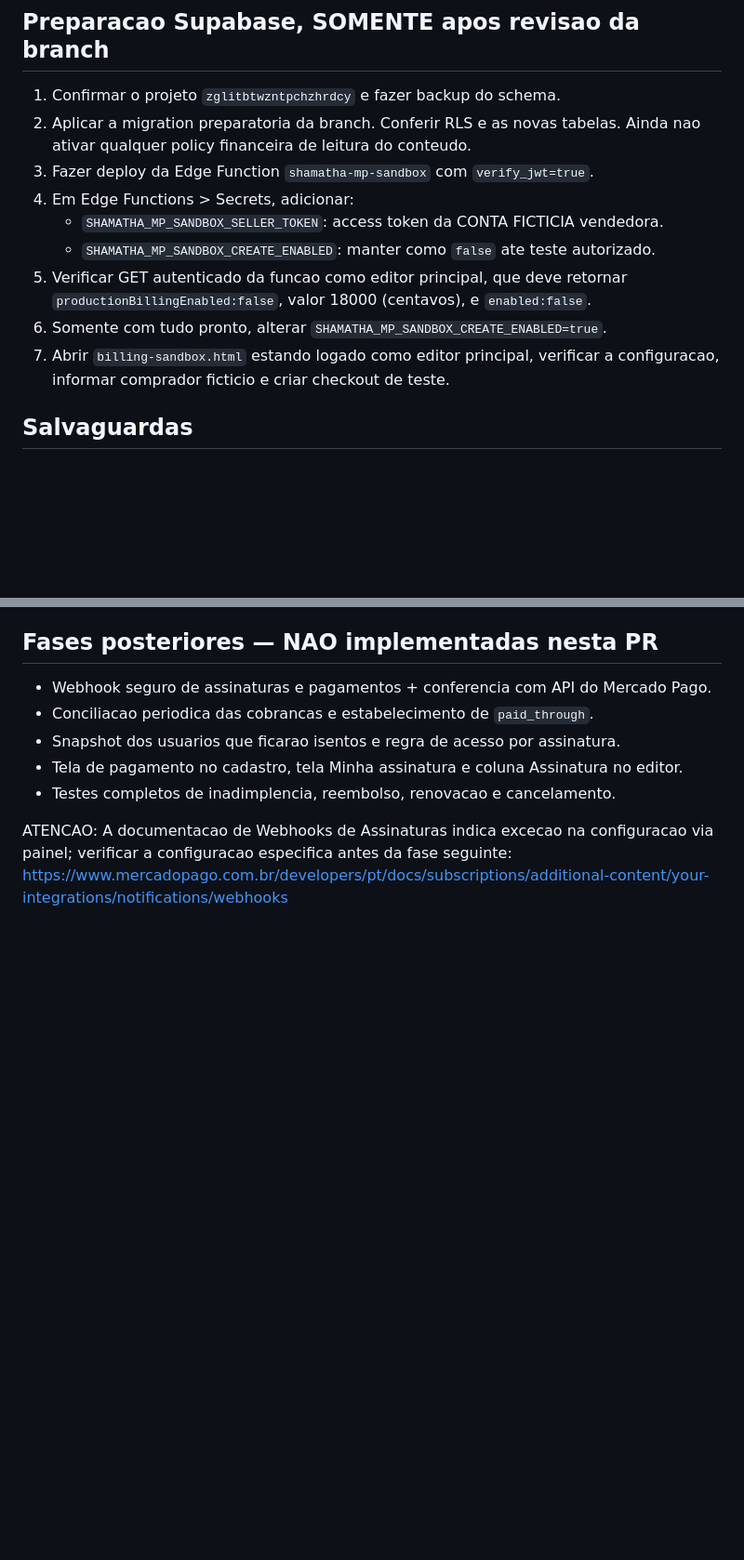
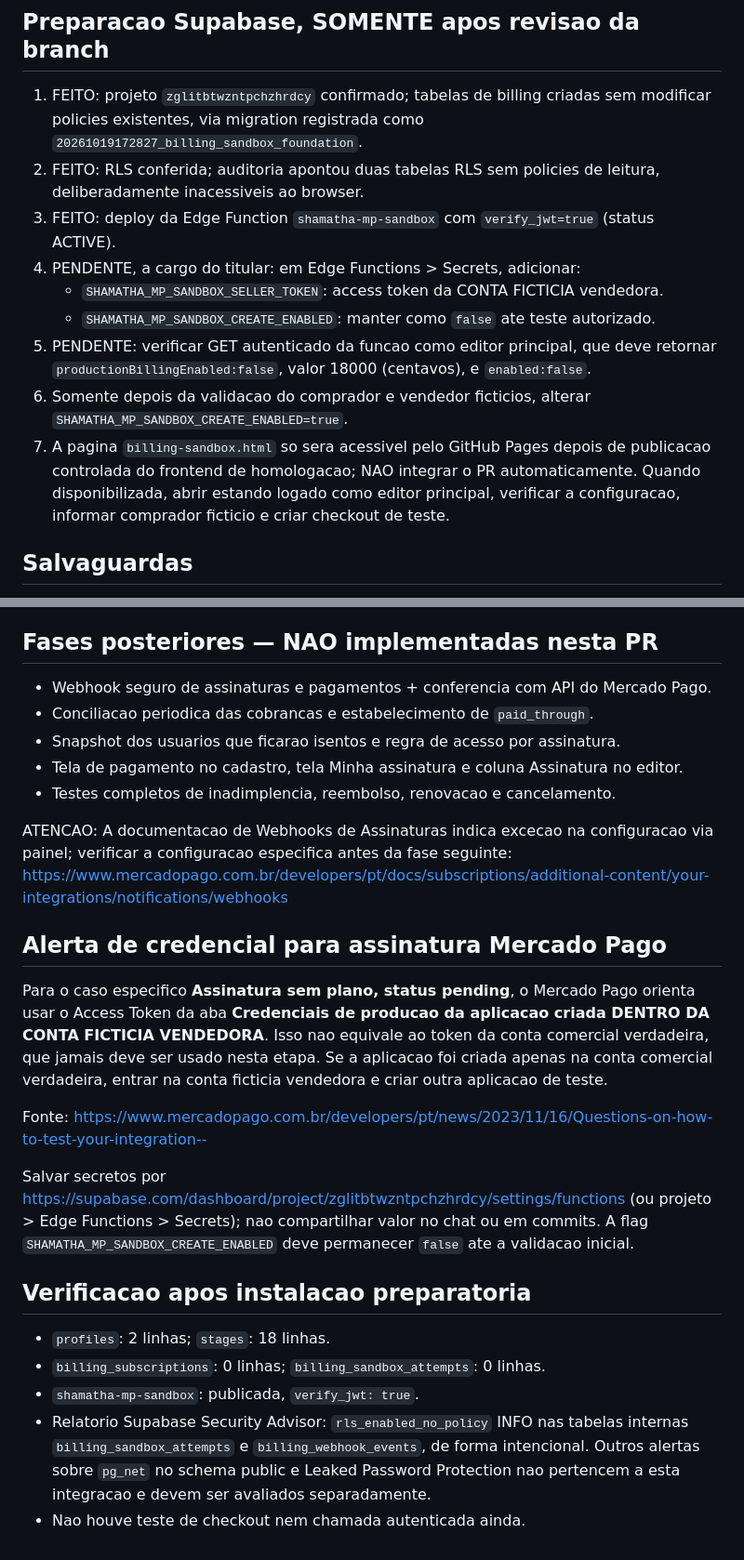
Before and after one commit to TTamosauskas/shamatha, a Markdown page: docs/mercadopago-homologacao.md, 2 parts joined by grey strips. Shown at 93% size. Rendered like a GitHub page; blank space fills up the shorter version.

Commit message:
Document installed billing sandbox migration, disabled function and credential setup

```diff
--- a/docs/mercadopago-homologacao.md
+++ b/docs/mercadopago-homologacao.md
@@ -32,17 +32,16 @@ real e criada pela migracao. Nao aplicar a migracao para outros projetos sem rev
 5. Nao envie tokens ou senhas no chat e nao adicione tokens ao repositorio.
 
 ## Preparacao Supabase, SOMENTE apos revisao da branch
-1. Confirmar o projeto `zglitbtwzntpchzhrdcy` e fazer backup do schema.
-2. Aplicar a migration preparatoria da branch. Conferir RLS e as novas tabelas.
-   Ainda nao ativar qualquer policy financeira de leitura do conteudo.
-3. Fazer deploy da Edge Function `shamatha-mp-sandbox` com `verify_jwt=true`.
-4. Em Edge Functions > Secrets, adicionar:
+1. FEITO: projeto `zglitbtwzntpchzhrdcy` confirmado; tabelas de billing criadas sem modificar policies existentes, via migration registrada como `20261019172827_billing_sandbox_foundation`.
+2. FEITO: RLS conferida; auditoria apontou duas tabelas RLS sem policies de leitura, deliberadamente inacessiveis ao browser.
+3. FEITO: deploy da Edge Function `shamatha-mp-sandbox` com `verify_jwt=true` (status ACTIVE).
+4. PENDENTE, a cargo do titular: em Edge Functions > Secrets, adicionar:
    - `SHAMATHA_MP_SANDBOX_SELLER_TOKEN`: access token da CONTA FICTICIA vendedora.
    - `SHAMATHA_MP_SANDBOX_CREATE_ENABLED`: manter como `false` ate teste autorizado.
-5. Verificar GET autenticado da funcao como editor principal, que deve retornar
+5. PENDENTE: verificar GET autenticado da funcao como editor principal, que deve retornar
    `productionBillingEnabled:false`, valor 18000 (centavos), e `enabled:false`.
-6. Somente com tudo pronto, alterar `SHAMATHA_MP_SANDBOX_CREATE_ENABLED=true`.
-7. Abrir `billing-sandbox.html` estando logado como editor principal, verificar
+6. Somente depois da validacao do comprador e vendedor ficticios, alterar `SHAMATHA_MP_SANDBOX_CREATE_ENABLED=true`.
+7. A pagina `billing-sandbox.html` so sera acessivel pelo GitHub Pages depois de publicacao controlada do frontend de homologacao; NAO integrar o PR automaticamente. Quando disponibilizada, abrir estando logado como editor principal, verificar
    a configuracao, informar comprador ficticio e criar checkout de teste.
 
 ## Salvaguardas
@@ -76,3 +75,19 @@ real e criada pela migracao. Nao aplicar a migracao para outros projetos sem rev
 ATENCAO: A documentacao de Webhooks de Assinaturas indica excecao na
 configuracao via painel; verificar a configuracao especifica antes da fase seguinte:
 https://www.mercadopago.com.br/developers/pt/docs/subscriptions/additional-content/your-integrations/notifications/webhooks
+
+## Alerta de credencial para assinatura Mercado Pago
+
+Para o caso especifico **Assinatura sem plano, status pending**, o Mercado Pago orienta usar o Access Token da aba **Credenciais de producao da aplicacao criada DENTRO DA CONTA FICTICIA VENDEDORA**. Isso nao equivale ao token da conta comercial verdadeira, que jamais deve ser usado nesta etapa. Se a aplicacao foi criada apenas na conta comercial verdadeira, entrar na conta ficticia vendedora e criar outra aplicacao de teste.
+
+Fonte: https://www.mercadopago.com.br/developers/pt/news/2023/11/16/Questions-on-how-to-test-your-integration--
+
+Salvar secretos por https://supabase.com/dashboard/project/zglitbtwzntpchzhrdcy/settings/functions (ou projeto > Edge Functions > Secrets); nao compartilhar valor no chat ou em commits. A flag `SHAMATHA_MP_SANDBOX_CREATE_ENABLED` deve permanecer `false` ate a validacao inicial.
+
+## Verificacao apos instalacao preparatoria
+
+- `profiles`: 2 linhas; `stages`: 18 linhas.
+- `billing_subscriptions`: 0 linhas; `billing_sandbox_attempts`: 0 linhas.
+- `shamatha-mp-sandbox`: publicada, `verify_jwt: true`.
+- Relatorio Supabase Security Advisor: `rls_enabled_no_policy` INFO nas tabelas internas `billing_sandbox_attempts` e `billing_webhook_events`, de forma intencional. Outros alertas sobre `pg_net` no schema public e Leaked Password Protection nao pertencem a esta integracao e devem ser avaliados separadamente.
+- Nao houve teste de checkout nem chamada autenticada ainda.
```
Also changed, not shown: other parts of docs/mercadopago-homologacao.md (+2 -2 lines).
